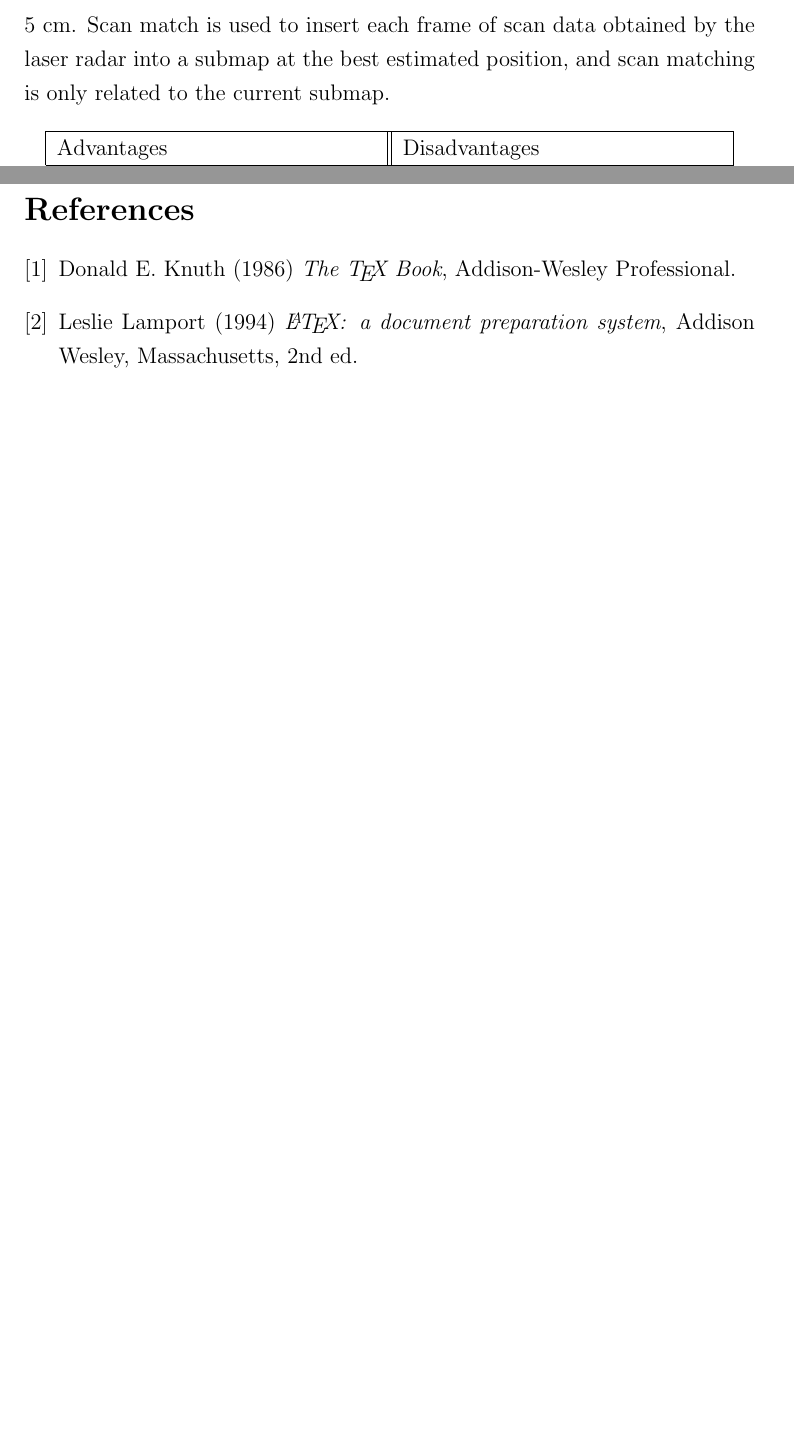
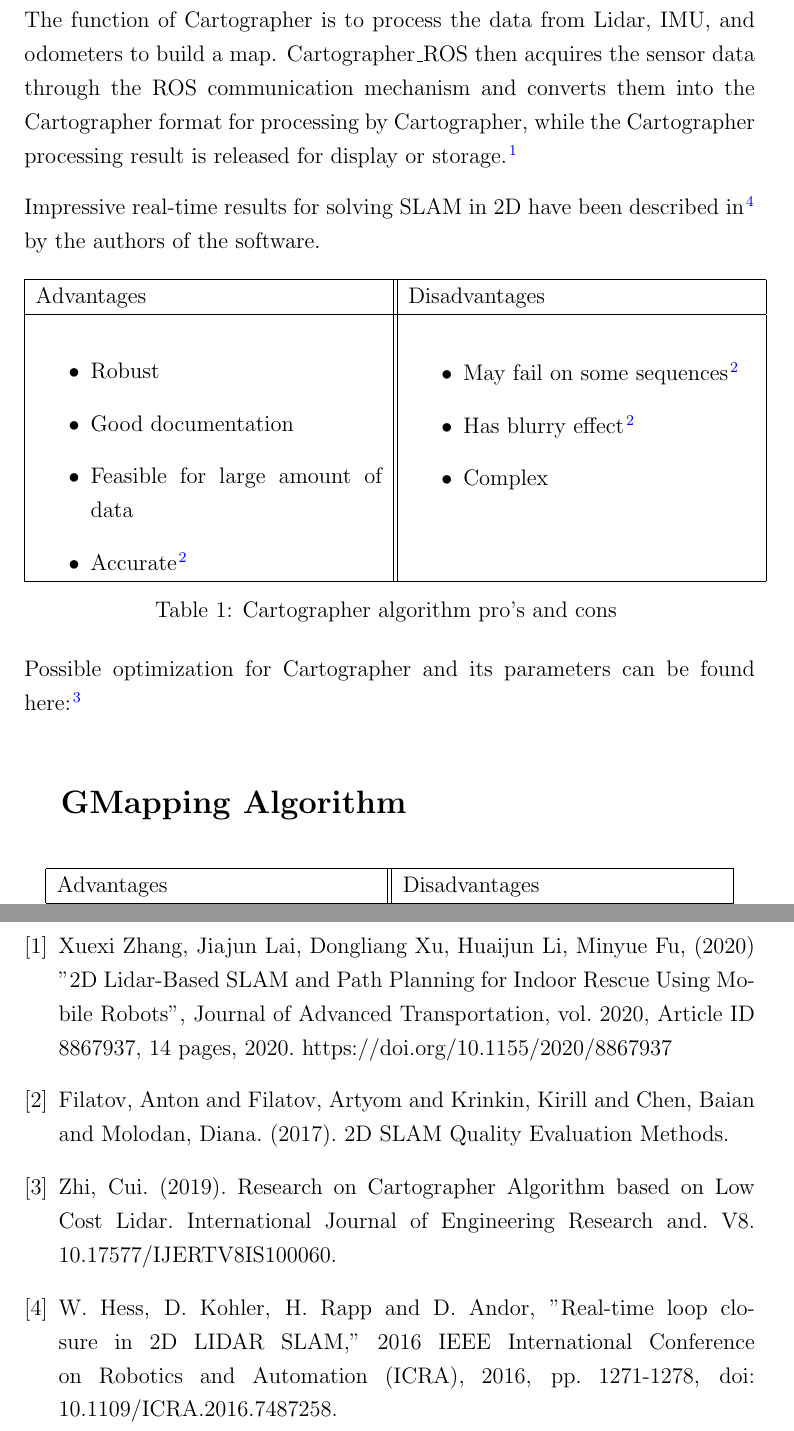
Before and after one commit to kilpkonn/scitos_slam, a LaTeX document (docs/mapping_overview.tex): two parts of pages 2 and 3 of 3 before the commit and two parts of pages 2 and 4 of 4 after it, joined at a grey line, cut at the place of the change, the shorter picture padded with empty space. Compiled offline with pdfLaTeX.

Commit message:
Update docs/mapping_overview.tex

```diff
--- a/docs/mapping_overview.tex
+++ b/docs/mapping_overview.tex
@@ -24,13 +24,14 @@
 \hypersetup{colorlinks=true, urlcolor=blue, linkcolor=black, citecolor=blue}
 \setlength{\belowcaptionskip}{-10pt}
 \pagenumbering{gobble}
+%\pagenumbering{arabic}
 \renewcommand\thesection{}
 \setlength{\parindent}{0em}
-\setlength{\parskip}{0,5em}
+\setlength{\parskip}{0,8em}
 \addtolength{\topmargin}{-60pt}
 \addtolength{\textheight}{120pt}
 \linespread{1.25}
-\pagenumbering{arabic}
+
 
 \begin{document}
 \maketitle
@@ -52,12 +53,37 @@ Note: \emph{the focus should be on mobile robots moving in a 2D space using info
 
 % 1st algorithm %
 \section{Cartographer Algorithm}
-Cartographer is Google's real-time indoor mapping project.
-The sensor is mounted on a backpack and can generate a 2D
-grid map with a resolution of 5 cm. Scan match is used to insert
-each frame of scan data obtained by the laser radar into a
-submap at the best estimated position, and scan matching is
-only related to the current submap.
+When the amount of data to process becomes too large, particle-based algorithms are not applicable due to their higher computing requirements on the processor. In this case, graph optimisation algorithms are more suitable.\cite{2DSLAM20}\par
+Cartographer is Google's real-time indoor mapping project. The Google open source code consists of two parts: Cartographer and Cartographer{\_}ROS. The function of Cartographer is to process the data from Lidar, IMU, and odometers to build a map. Cartographer{\_}ROS then acquires the sensor data through the ROS communication mechanism and converts them into the Cartographer format for processing by Cartographer, while the Cartographer processing result is released for display or storage. \cite{2DSLAM20} \par
+Impressive real-time results for solving SLAM in 2D have been described in \cite{CARTO16} by the authors of the software.
+\begin{table}[h!]
+\centering
+\begin{tabular}{ |p{6,5cm}||p{6,5cm}|  }
+ \hline
+ Advantages&Disadvantages\\
+ \hline
+\begin{itemize}
+  \item Robust
+  \item Good documentation
+  \item Feasible for large amount of data
+  \item Accurate \cite{SLAMQuality}
+  \end{itemize}
+  &
+  \begin{itemize}
+  \item May fail on some sequences \cite{SLAMQuality}
+  \item Has blurry effect \cite{SLAMQuality}
+  \item Complex
+  \end{itemize} \\
+
+ \hline
+\end{tabular}
+\caption{Cartographer algorithm pro's and cons }
+\label{table:1}
+\end{table}
+
+Possible optimization for Cartographer and its parameters can be found here: \cite{CARTO19}
+% 2nd algorithm %
+\section{GMapping Algorithm}
 \begin{table}[h!]
 \centering
 \begin{tabular}{ |p{6cm}||p{6cm}|  }
@@ -93,12 +116,16 @@ only related to the current submap.
 \section{Summary}
 \newpage
 \begin{thebibliography}{9}
-\bibitem{texbook}
-Donald E. Knuth (1986) \emph{The \TeX{} Book}, Addison-Wesley Professional.
+\bibitem{2DSLAM20}
+Xuexi Zhang, Jiajun Lai, Dongliang Xu, Huaijun Li, Minyue Fu, (2020) "2D Lidar-Based SLAM and Path Planning for Indoor Rescue Using Mobile Robots", Journal of Advanced Transportation, vol. 2020, Article ID 8867937, 14 pages, 2020. https://doi.org/10.1155/2020/8867937
 
-\bibitem{lamport94}
-Leslie Lamport (1994) \emph{\LaTeX: a document preparation system}, Addison
-Wesley, Massachusetts, 2nd ed.
+\bibitem{SLAMQuality}
+Filatov, Anton and Filatov, Artyom and Krinkin, Kirill and Chen, Baian and Molodan, Diana. (2017). 2D SLAM Quality Evaluation Methods.
+
+\bibitem{CARTO19}
+Zhi, Cui. (2019). Research on Cartographer Algorithm based on Low Cost Lidar. International Journal of Engineering Research and. V8. 10.17577/IJERTV8IS100060.
+\bibitem{CARTO16}
+W. Hess, D. Kohler, H. Rapp and D. Andor, "Real-time loop closure in 2D LIDAR SLAM," 2016 IEEE International Conference on Robotics and Automation (ICRA), 2016, pp. 1271-1278, doi: 10.1109/ICRA.2016.7487258.
 \end{thebibliography}
 
 \end{document}
```
Also changed, not shown: docs/mapping_overview.tex (7 more changed lines).
